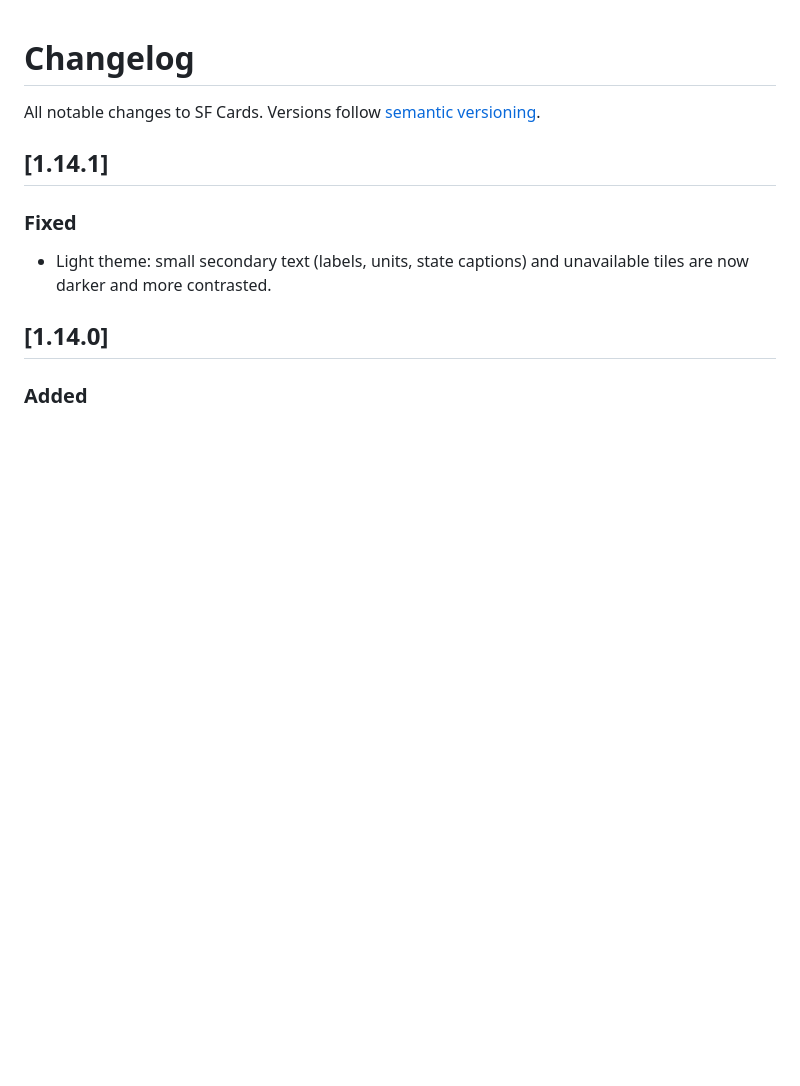
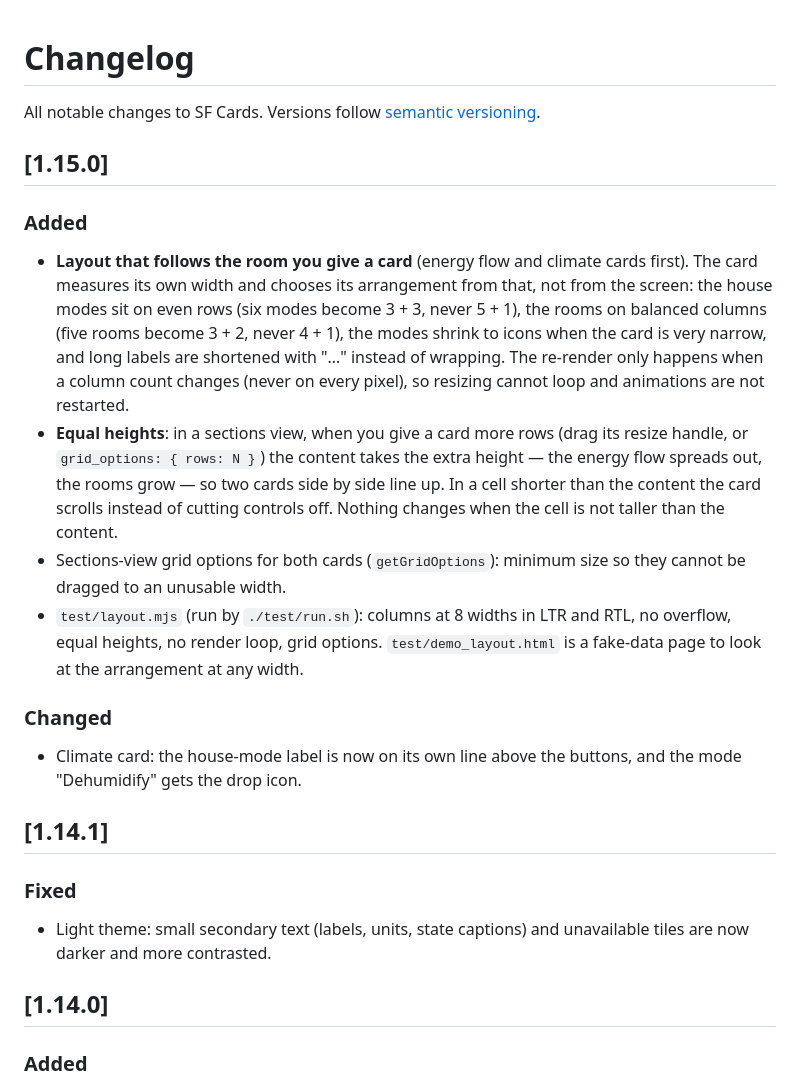
Before and after one commit to khrom06/SF-Cards, a Markdown page: CHANGELOG.md, the part around the change. GitHub-like rendering; blank space fills up the shorter version.

```diff
--- a/CHANGELOG.md
+++ b/CHANGELOG.md
@@ -1,6 +1,15 @@
 # Changelog
 
 All notable changes to SF Cards. Versions follow [semantic versioning](https://semver.org/).
+
+## [1.15.0]
+### Added
+- **Layout that follows the room you give a card** (energy flow and climate cards first). The card measures its own width and chooses its arrangement from that, not from the screen: the house modes sit on even rows (six modes become 3 + 3, never 5 + 1), the rooms on balanced columns (five rooms become 3 + 2, never 4 + 1), the modes shrink to icons when the card is very narrow, and long labels are shortened with "…" instead of wrapping. The re-render only happens when a column count changes (never on every pixel), so resizing cannot loop and animations are not restarted.
+- **Equal heights**: in a sections view, when you give a card more rows (drag its resize handle, or `grid_options: { rows: N }`) the content takes the extra height — the energy flow spreads out, the rooms grow — so two cards side by side line up. In a cell shorter than the content the card scrolls instead of cutting controls off. Nothing changes when the cell is not taller than the content.
+- Sections-view grid options for both cards (`getGridOptions`): minimum size so they cannot be dragged to an unusable width.
+- `test/layout.mjs` (run by `./test/run.sh`): columns at 8 widths in LTR and RTL, no overflow, equal heights, no render loop, grid options. `test/demo_layout.html` is a fake-data page to look at the arrangement at any width.
+### Changed
+- Climate card: the house-mode label is now on its own line above the buttons, and the mode "Dehumidify" gets the drop icon.
 
 ## [1.14.1]
 ### Fixed
```
Also changed, not shown: README.md (+12 -1 lines), assets/layout.png (added), 13 other files.
